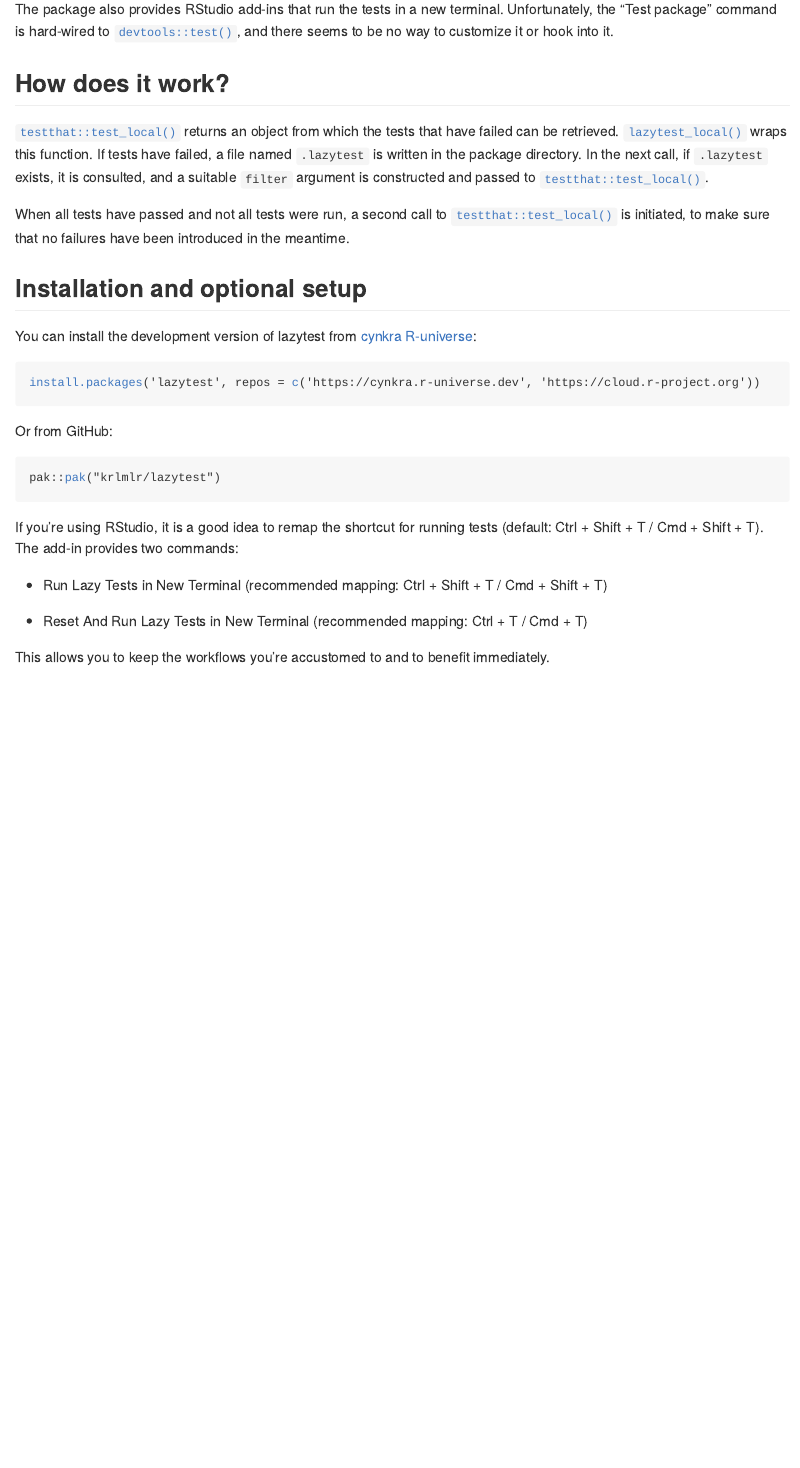
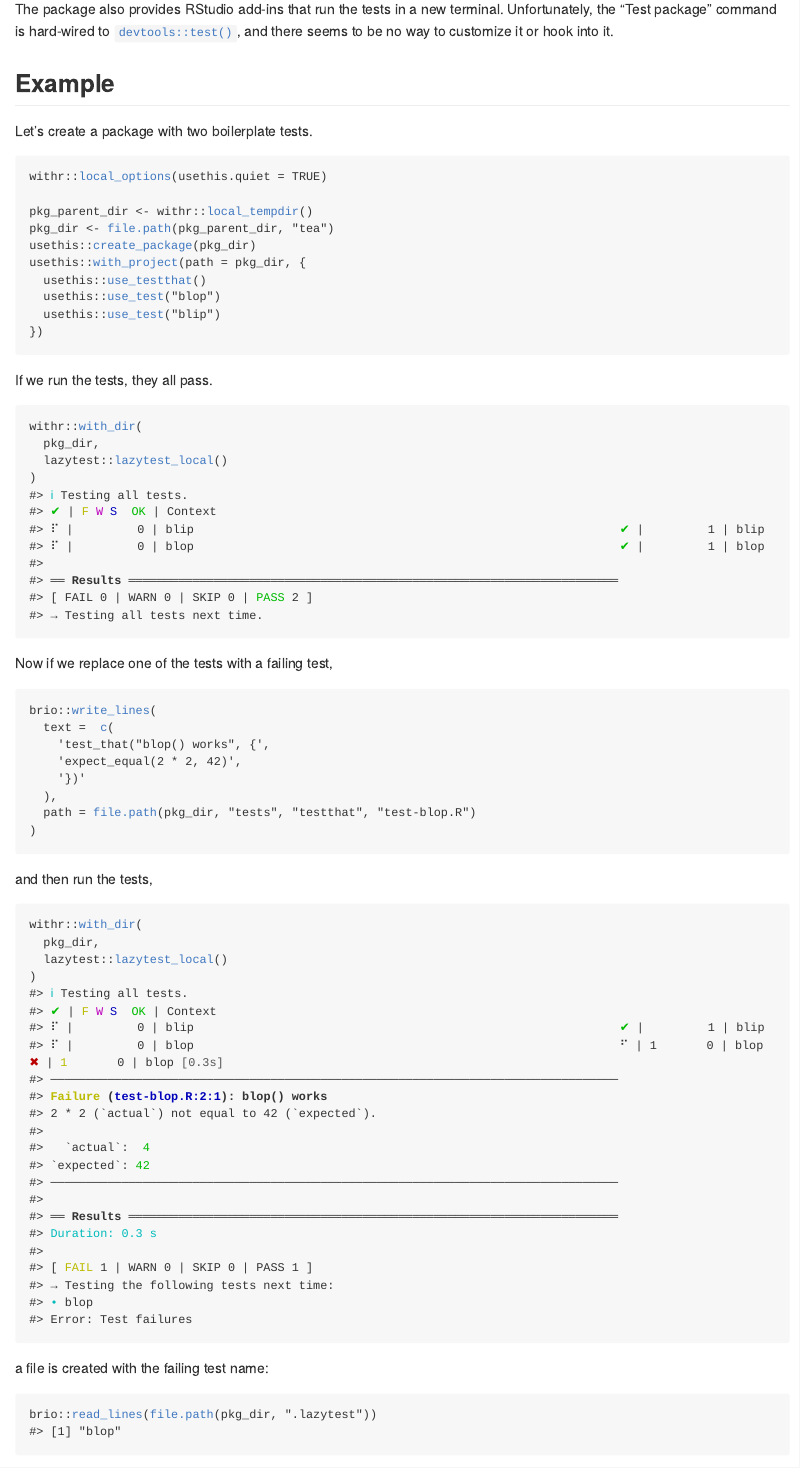
Before and after one commit to cynkra/lazytest, an R Markdown document (README.Rmd): the page in a window 1100 px wide, from 560 px down. The pictures show the output file README.md that the author committed with the source, drawn offline in the style of GitHub; long lines of code are wrapped; badge pictures from the web are left out.

Commit message:
docs: add an example to README

````diff
--- a/README.Rmd
+++ b/README.Rmd
@@ -46,3 +46,57 @@ lazytest::lazytest_local()
 The package also provides RStudio add-ins that run the tests in a new terminal.
 Unfortunately, the "Test package" command is hard-wired to `devtools::test()`, and there seems to be no way to customize it or hook into it.
 
+## Example
+
+Let's create a package with two boilerplate tests.
+
+```{r}
+withr::local_options(usethis.quiet = TRUE)
+
+pkg_parent_dir <- withr::local_tempdir()
+pkg_dir <- file.path(pkg_parent_dir, "tea")
+usethis::create_package(pkg_dir)
+usethis::with_project(path = pkg_dir, {
+  usethis::use_testthat()
+  usethis::use_test("blop")
+  usethis::use_test("blip")
+})
+
+```
+
+If we run the tests, they all pass.
+
+```{r}
+withr::with_dir(
+  pkg_dir,
+  lazytest::lazytest_local()
+)
+```
+
+Now if we replace one of the tests with a failing test,
+
+```{r}
+brio::write_lines(
+  text =  c(
+    'test_that("blop() works", {',
+    'expect_equal(2 * 2, 42)',
+    '})'
+  ),
+  path = file.path(pkg_dir, "tests", "testthat", "test-blop.R")
+)
+
+```
+
+and then run the tests,
+
+```{r, error=TRUE}
+withr::with_dir(
+  pkg_dir,
+  lazytest::lazytest_local()
+)
+```
+
+a file is created with the failing test name:
+
+```{r}
+brio::read_lines(file.path(pkg_dir, ".lazytest"))
````
Also changed, not shown: README.md, README.Rmd (10 more changed lines).
